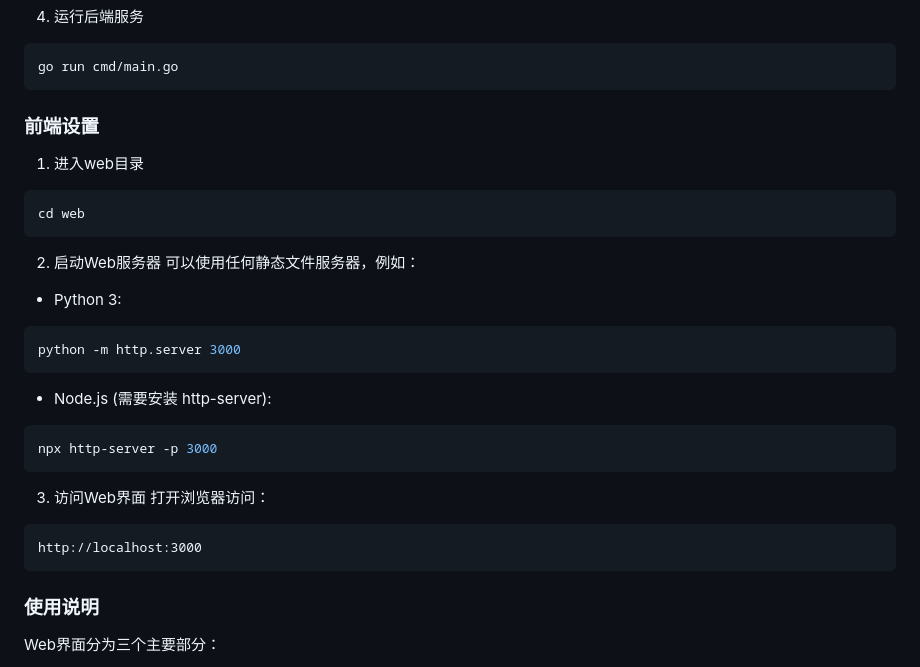
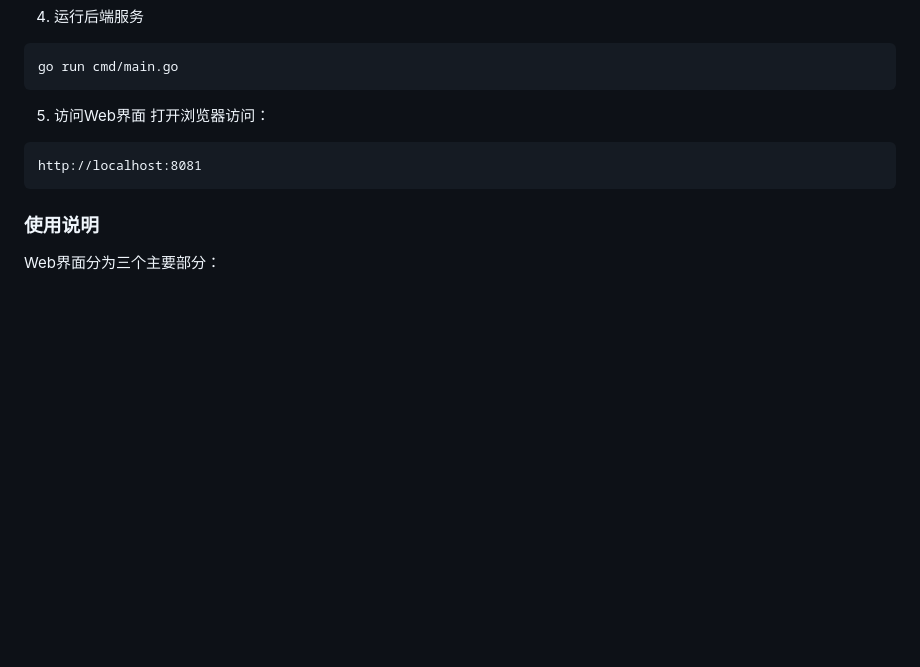
Before and after one commit to martinliu007/mysql-inspector, a Markdown page: README.md, the part around the change. Drawn GitHub-style; blank space fills up the shorter version.

````diff
--- a/README.md
+++ b/README.md
@@ -43,28 +43,10 @@ go mod tidy
 go run cmd/main.go
 ```
 
-### 前端设置
-
-1. 进入web目录
-```bash
-cd web
-```
-
-2. 启动Web服务器
-可以使用任何静态文件服务器，例如：
-- Python 3:
-```bash
-python -m http.server 3000
-```
-- Node.js (需要安装 http-server):
-```bash
-npx http-server -p 3000
-```
-
-3. 访问Web界面
+5. 访问Web界面
 打开浏览器访问：
 ```
-http://localhost:3000
+http://localhost:8081
 ```
 
 ### 使用说明
````
